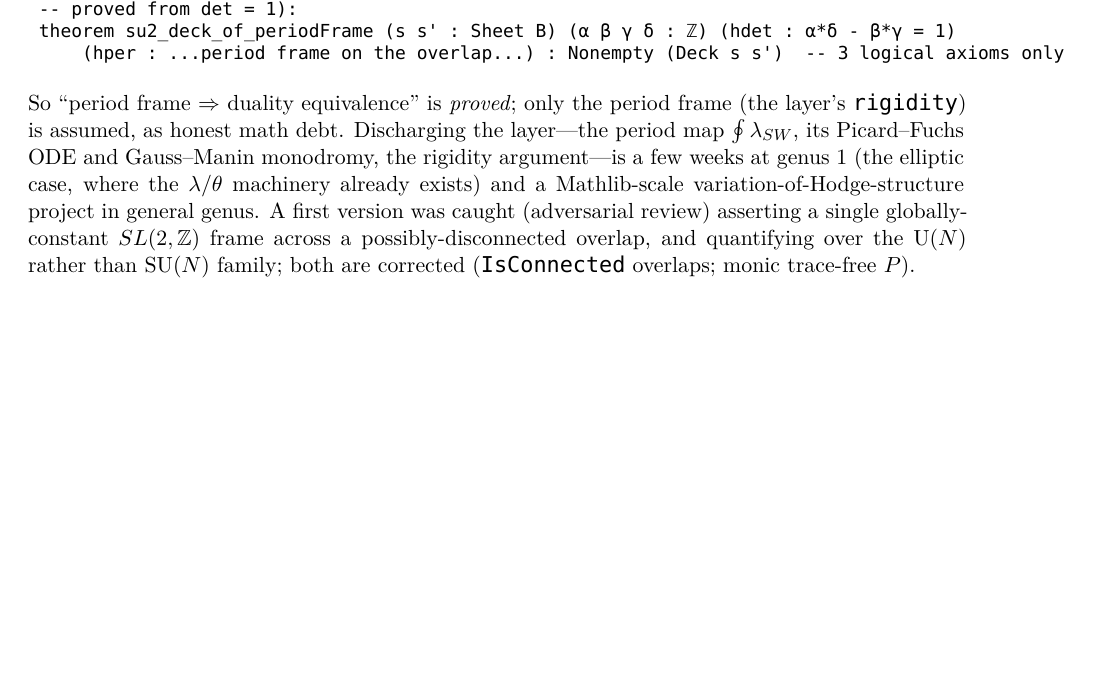
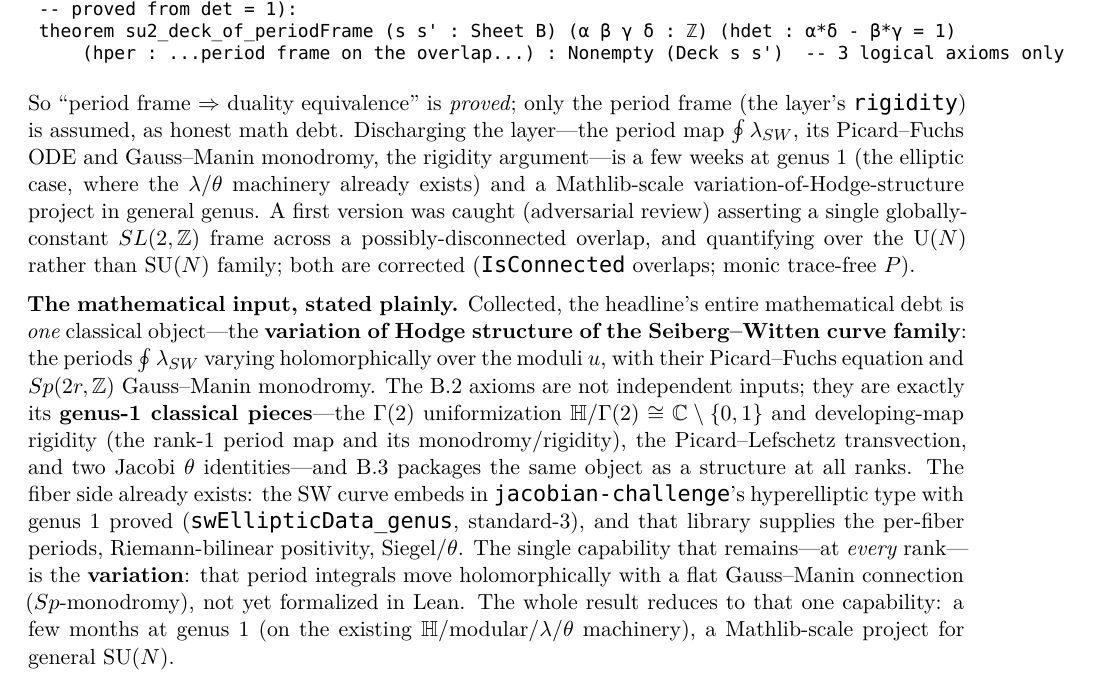
Before and after one commit to mrdouglasny/seiberg-witten, a LaTeX paper (docs/working-paper-axioms-for-physical-reasoning.tex): part of page 9 of 9 before the commit and part of page 9 of 10 after it, cut so that both start at the same text, the shorter picture padded with empty space. Compiled offline with XeLaTeX.

Commit message:
docs: state the mathematical input plainly — one object (the period VHS)
Adds a consolidating paragraph to Appendix B: the headline's entire mathematical debt is ONE
classical object — the variation of Hodge structure of the SW curve family (periods ∮λ_SW varying
over u, Picard–Fuchs + Sp(2r,ℤ) Gauss–Manin monodromy). The B.2 axioms (verified complete vs the
Lean: AX_thrice_punctured_uniformization, AX_developing_map_rigidity, AX_picard_lefschetz_local,
AX_jacobi_quartic, AX_theta3_ne_zero) are its genus-1 classical pieces; B.3 packages the same
object as a structure at all ranks. States what exists (fiber side: jacobian-challenge +
swEllipticData_genus) vs the single missing capability (the holomorphic Gauss–Manin variation),
and the genus-1 (months) vs general-SU(N) (Mathlib-scale) cost. PDF recompiled (10pp, clean).

Co-Authored-By: Claude Opus 4.8 (1M context) <noreply@anthropic.com>

```diff
--- a/docs/working-paper-axioms-for-physical-reasoning.tex
+++ b/docs/working-paper-axioms-for-physical-reasoning.tex
@@ -511,6 +511,23 @@ version was caught (adversarial review) asserting a single globally-constant $SL
 frame across a possibly-disconnected overlap, and quantifying over the U($N$) rather than SU($N$)
 family; both are corrected (\code{IsConnected} overlaps; monic trace-free $P$).
 
+\medskip
+\noindent\textbf{The mathematical input, stated plainly.} Collected, the headline's entire
+mathematical debt is \emph{one} classical object---the \textbf{variation of Hodge structure of the
+Seiberg--Witten curve family}: the periods $\oint \lambda_{SW}$ varying holomorphically over the
+moduli $u$, with their Picard--Fuchs equation and $Sp(2r,\mathbb{Z})$ Gauss--Manin monodromy. The
+B.2 axioms are not independent inputs; they are exactly its \textbf{genus-1 classical pieces}---the
+$\Gamma(2)$ uniformization $\mathbb{H}/\Gamma(2)\cong\mathbb{C}\setminus\{0,1\}$ and developing-map
+rigidity (the rank-1 period map and its monodromy/rigidity), the Picard--Lefschetz transvection,
+and two Jacobi $\theta$ identities---and B.3 packages the same object as a structure at all ranks.
+The fiber side already exists: the SW curve embeds in \code{jacobian-challenge}'s hyperelliptic
+type with genus 1 proved (\code{swEllipticData\_genus}, standard-3), and that library supplies the
+per-fiber periods, Riemann-bilinear positivity, Siegel/$\theta$. The single capability that
+remains---at \emph{every} rank---is the \textbf{variation}: that period integrals move
+holomorphically with a flat Gauss--Manin connection ($Sp$-monodromy), not yet formalized in Lean.
+The whole result reduces to that one capability: a few months at genus 1 (on the existing
+$\mathbb{H}$/modular/$\lambda$/$\theta$ machinery), a Mathlib-scale project for general SU($N$).
+
 \section*{Acknowledgments}
 This formalization and paper were developed with heavy use of Claude (Anthropic), and with
 Gemini (Google) and Codex (OpenAI) for cross-checking, second opinions, and review. I thank
```
Also changed, not shown: docs/working-paper-axioms-for-physical-reasoning.md (+15 -0 lines), docs/working-paper-axioms-for-physical-reasoning.pdf.
